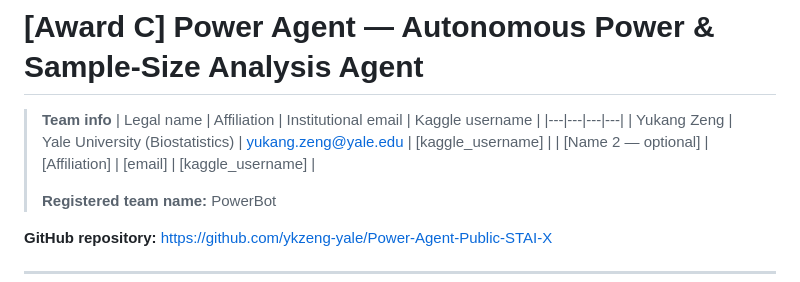
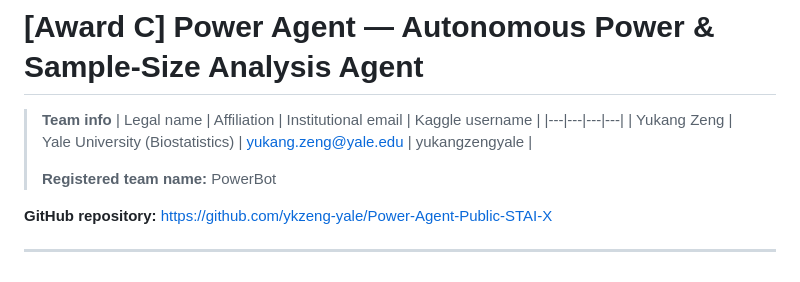
Before and after one commit to ykzeng-yale/Power-Agent-Public-STAI-X, a Markdown page: AWARD_C_SUBMISSION.md, the part around the change. Rendered like a GitHub page.

Commit message:
Fill team info: solo team PowerBot, Kaggle user yukangzengyale

```diff
--- a/AWARD_C_SUBMISSION.md
+++ b/AWARD_C_SUBMISSION.md
@@ -3,8 +3,7 @@
 > **Team info**
 > | Legal name | Affiliation | Institutional email | Kaggle username |
 > |---|---|---|---|
-> | Yukang Zeng | Yale University (Biostatistics) | yukang.zeng@yale.edu | [kaggle_username] |
-> | [Name 2 — optional] | [Affiliation] | [email] | [kaggle_username] |
+> | Yukang Zeng | Yale University (Biostatistics) | yukang.zeng@yale.edu | yukangzengyale |
 >
 > **Registered team name:** PowerBot
 
```
